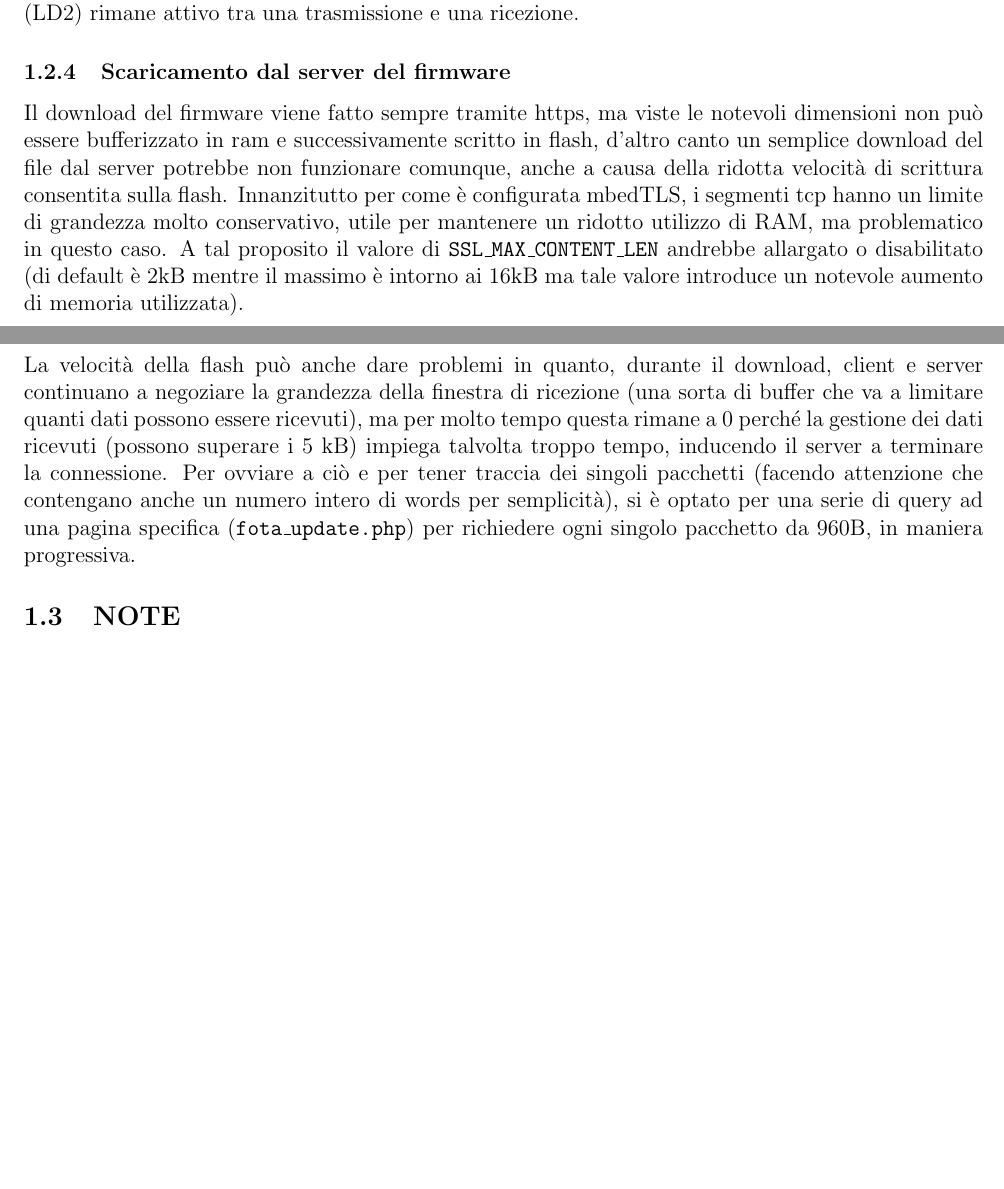
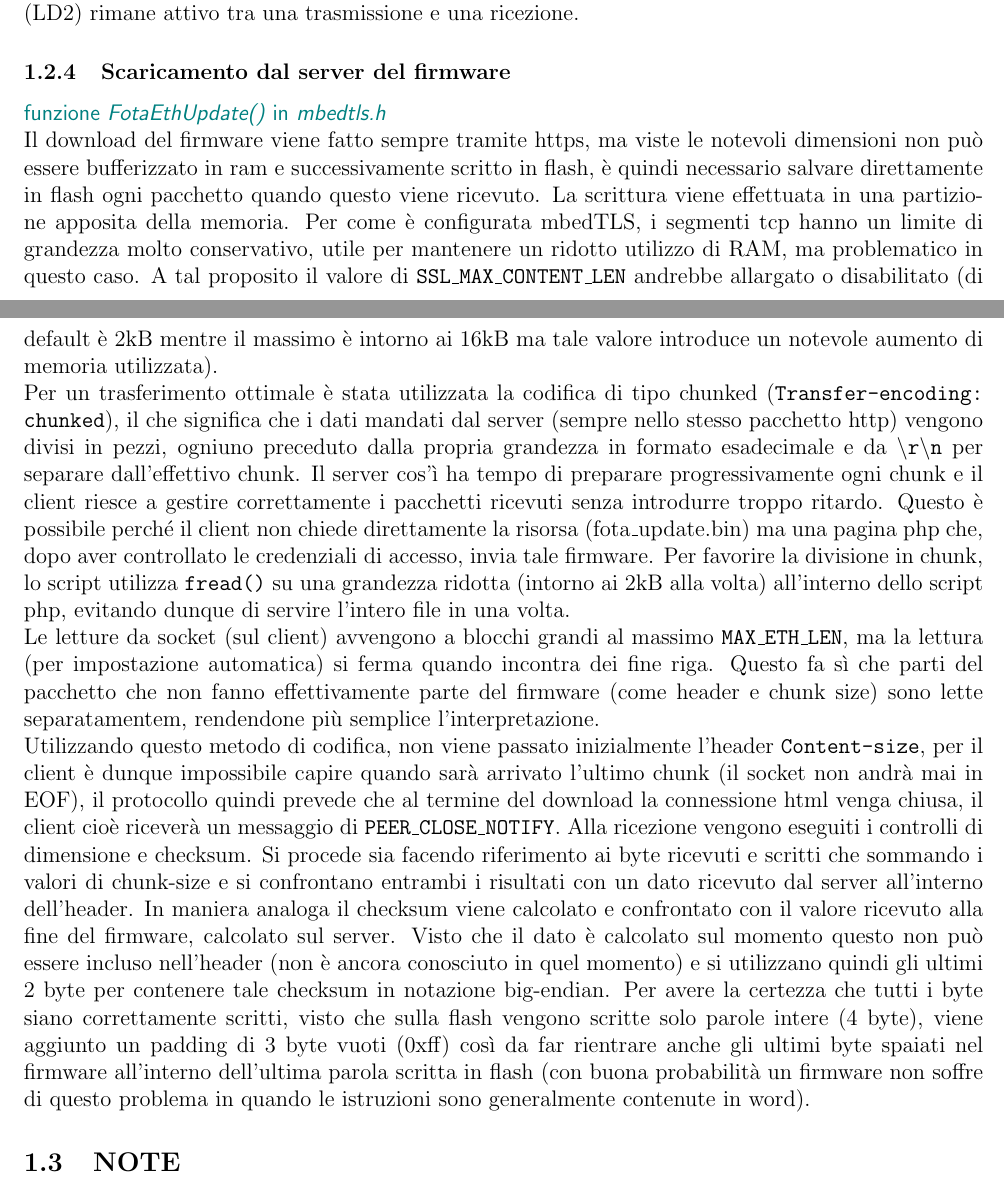
Before and after one commit to glemco/InternshipReport, a LaTeX document (document.tex, which reads project.tex): two parts of pages 8 and 9 of 13 before the commit and two parts of pages 8 and 9 of 14 after it, joined at a grey line, cut so that both start at the same text, the shorter picture padded with empty space. Compiled offline with pdfLaTeX.

Commit message:
Updated report

```diff
--- a/project.tex
+++ b/project.tex
@@ -111,9 +111,15 @@ Quando una funzione di connessione ritorna un errore, il led rosso (LD3) si atti
 
 \subsubsection{Scaricamento dal server del firmware}
 
-Il download del firmware viene fatto sempre tramite https, ma viste le notevoli dimensioni non pu\`o essere bufferizzato in ram e successivamente scritto in flash, d'altro canto un semplice download del file dal server potrebbe non funzionare comunque, anche a causa della ridotta velocit\`a di scrittura consentita sulla flash. Innanzitutto per come \`e configurata mbedTLS, i segmenti tcp hanno un limite di grandezza molto conservativo, utile per mantenere un ridotto utilizzo di RAM, ma problematico in questo caso. A tal proposito il valore di \texttt{SSL\_MAX\_CONTENT\_LEN} andrebbe allargato o disabilitato (di default \`e 2kB mentre il massimo \`e intorno ai 16kB ma tale valore introduce un notevole aumento di memoria utilizzata).
+\textdesc{funzione \textit{FotaEthUpdate()} in \textit{mbedtls.h}}
 
-La velocit\`a della flash pu\`o anche dare problemi in quanto, durante il download, client e server continuano a negoziare la grandezza della finestra di ricezione (una sorta di buffer che va a limitare quanti dati possono essere ricevuti), ma per molto tempo questa rimane a 0 perch\'e la gestione dei dati ricevuti (possono superare i 5 kB) impiega talvolta troppo tempo, inducendo il server a terminare la connessione. Per ovviare a ci\`o e per tener traccia dei singoli pacchetti (facendo attenzione che contengano anche un numero intero di words per semplicit\`a), si \`e optato per una serie di query ad una pagina specifica (\texttt{fota\_update.php}) per richiedere ogni singolo pacchetto da 960B, in maniera progressiva.
+Il download del firmware viene fatto sempre tramite https, ma viste le notevoli dimensioni non pu\`o essere bufferizzato in ram e successivamente scritto in flash, \`e quindi necessario salvare direttamente in flash ogni pacchetto quando questo viene ricevuto. La scrittura viene effettuata in una partizione apposita della memoria. Per come \`e configurata mbedTLS, i segmenti tcp hanno un limite di grandezza molto conservativo, utile per mantenere un ridotto utilizzo di RAM, ma problematico in questo caso. A tal proposito il valore di \texttt{SSL\_MAX\_CONTENT\_LEN} andrebbe allargato o disabilitato (di default \`e 2kB mentre il massimo \`e intorno ai 16kB ma tale valore introduce un notevole aumento di memoria utilizzata).
+
+Per un trasferimento ottimale \`e stata utilizzata la codifica di tipo chunked (\texttt{Transfer-encoding: chunked}), il che significa che i dati mandati dal server (sempre nello stesso pacchetto http) vengono divisi in pezzi, ogniuno preceduto dalla propria grandezza in formato esadecimale e da \texttt{\textbackslash{r}\textbackslash{n}} per separare dall'effettivo chunk. Il server cos'\`i ha tempo di preparare progressivamente ogni chunk e il client riesce a gestire correttamente i pacchetti ricevuti senza introdurre troppo ritardo. Questo \`e possibile perch\'e il client non chiede direttamente la risorsa (fota\_update.bin) ma una pagina php che, dopo aver controllato le credenziali di accesso, invia tale firmware. Per favorire la divisione in chunk, lo script utilizza \texttt{fread()} su una grandezza ridotta (intorno ai 2kB alla volta) all'interno dello script php, evitando dunque di servire l'intero file in una volta.
+
+Le letture da socket (sul client) avvengono a blocchi grandi al massimo \texttt{MAX\_ETH\_LEN}, ma la lettura (per impostazione automatica) si ferma quando incontra dei fine riga. Questo fa s\`i che parti del pacchetto che non fanno effettivamente parte del firmware (come header e chunk size) sono lette separatamentem, rendendone pi\`u semplice l'interpretazione.
+
+Utilizzando questo metodo di codifica, non viene passato inizialmente l'header \texttt{Content-size}, per il client \`e dunque impossibile capire quando sar\`a arrivato l'ultimo chunk (il socket non andr\`a mai in EOF), il protocollo quindi prevede che al termine del download la connessione html venga chiusa, il client cio\`e ricever\`a un messaggio di \texttt{PEER\_CLOSE\_NOTIFY}. Alla ricezione vengono eseguiti i controlli di dimensione e checksum. Si procede sia facendo riferimento ai byte ricevuti e scritti che sommando i valori di chunk-size e si confrontano entrambi i risultati con un dato ricevuto dal server all'interno dell'header. In maniera analoga il checksum viene calcolato e confrontato con il valore ricevuto alla fine del firmware, calcolato sul server. Visto che il dato \`e calcolato sul momento questo non pu\`o essere incluso nell'header (non \`e ancora conosciuto in quel momento) e si utilizzano quindi gli ultimi 2 byte per contenere tale checksum in notazione big-endian. Per avere la certezza che tutti i byte siano correttamente scritti, visto che sulla flash vengono scritte solo parole intere (4 byte), viene aggiunto un padding di 3 byte vuoti (0xff) cos\`i da far rientrare anche gli ultimi byte spaiati nel firmware all'interno dell'ultima parola scritta in flash (con buona probabilit\`a un firmware non soffre di questo problema in quando le istruzioni sono generalmente contenute in word).
 
 \subsection{NOTE}
 \begin{itemize}
```
Also changed, not shown: document.pdf, project.tex (4 more changed lines).
